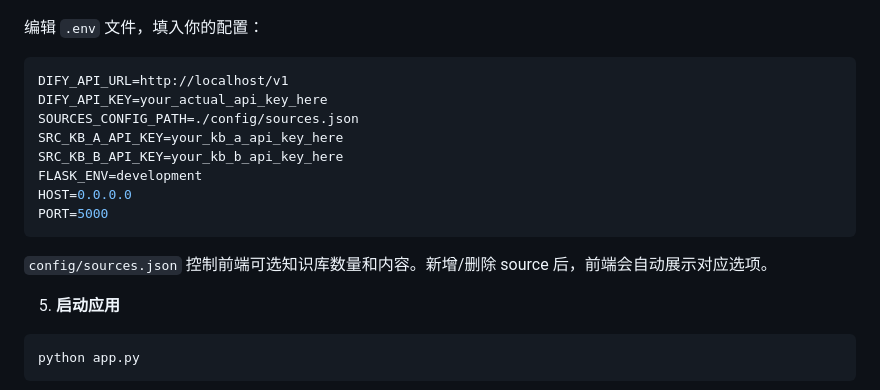
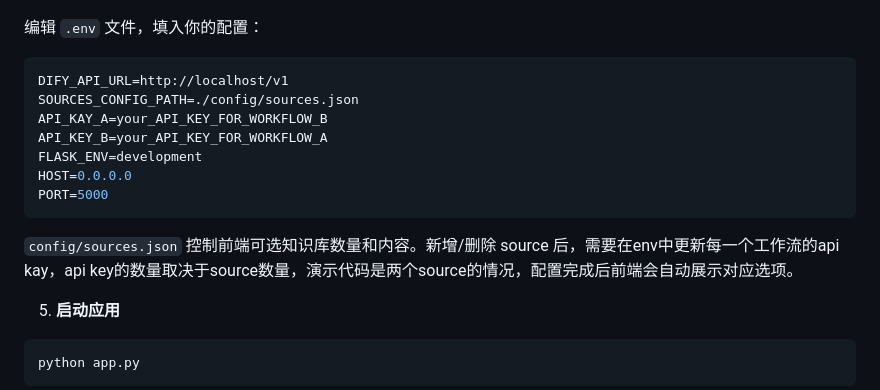
Before and after one commit to Zhiyi1214/A_level_service, a Markdown page: README.md, the part around the change. Rendered like a GitHub page.

````diff
--- a/README.md
+++ b/README.md
@@ -74,16 +74,15 @@ cp .env.example .env
 编辑 `.env` 文件，填入你的配置：
 ```bash
 DIFY_API_URL=http://localhost/v1
-DIFY_API_KEY=your_actual_api_key_here
 SOURCES_CONFIG_PATH=./config/sources.json
-SRC_KB_A_API_KEY=your_kb_a_api_key_here
-SRC_KB_B_API_KEY=your_kb_b_api_key_here
+API_KAY_A=your_API_KEY_FOR_WORKFLOW_B
+API_KEY_B=your_API_KEY_FOR_WORKFLOW_A
 FLASK_ENV=development
 HOST=0.0.0.0
 PORT=5000
 ```
 
-`config/sources.json` 控制前端可选知识库数量和内容。新增/删除 source 后，前端会自动展示对应选项。
+`config/sources.json` 控制前端可选知识库数量和内容。新增/删除 source 后，需要在env中更新每一个工作流的api kay，api key的数量取决于source数量，演示代码是两个source的情况，配置完成后前端会自动展示对应选项。
 
 5. **启动应用**
 ```bash
````
